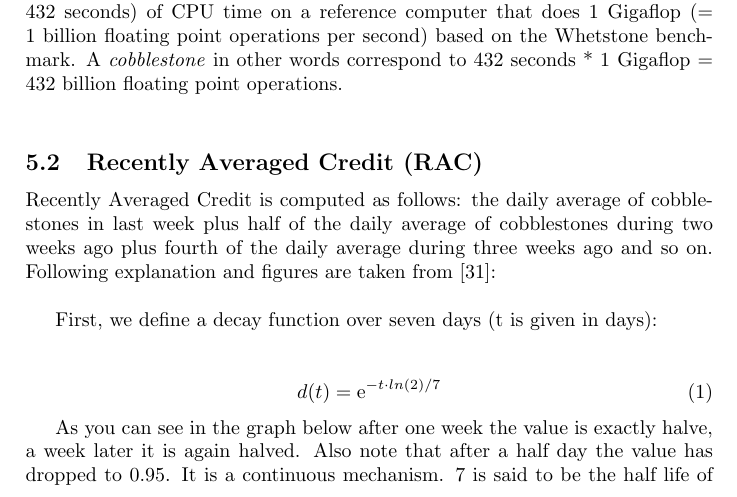
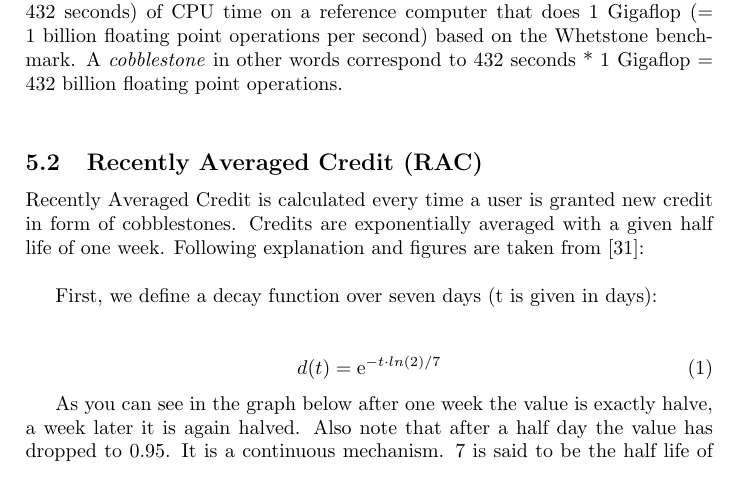
Before and after one commit to gridcoin-community/Whitepaper, a LaTeX paper (gridcoin-research-whitepaper.tex, which reads rewardingresearches.tex): part of page 9 of 20, cut so that both start at the same text. Compiled offline with pdfLaTeX.

Commit message:
correction on request of @jefpatat

```diff
--- a/rewardingresearches.tex
+++ b/rewardingresearches.tex
@@ -9,7 +9,7 @@ To understand \textit{RAC}, we first look at the \textit{cobblestone} [22]. The
 
 \subsection{Recently Averaged Credit (RAC)}
 
-Recently Averaged Credit is computed as follows: the daily average of cobblestones in last week plus half of the daily average of cobblestones during two weeks ago plus fourth of the daily average during three weeks ago and so on. Following explanation and figures are taken from [31]:\\
+Recently Averaged Credit is calculated every time a user is granted new credit in form of cobblestones. Credits are exponentially averaged with a given half life of one week. Following explanation and figures are taken from [31]:\\
 
 First, we define a decay function over seven days (t is given in days):\\
 
```
